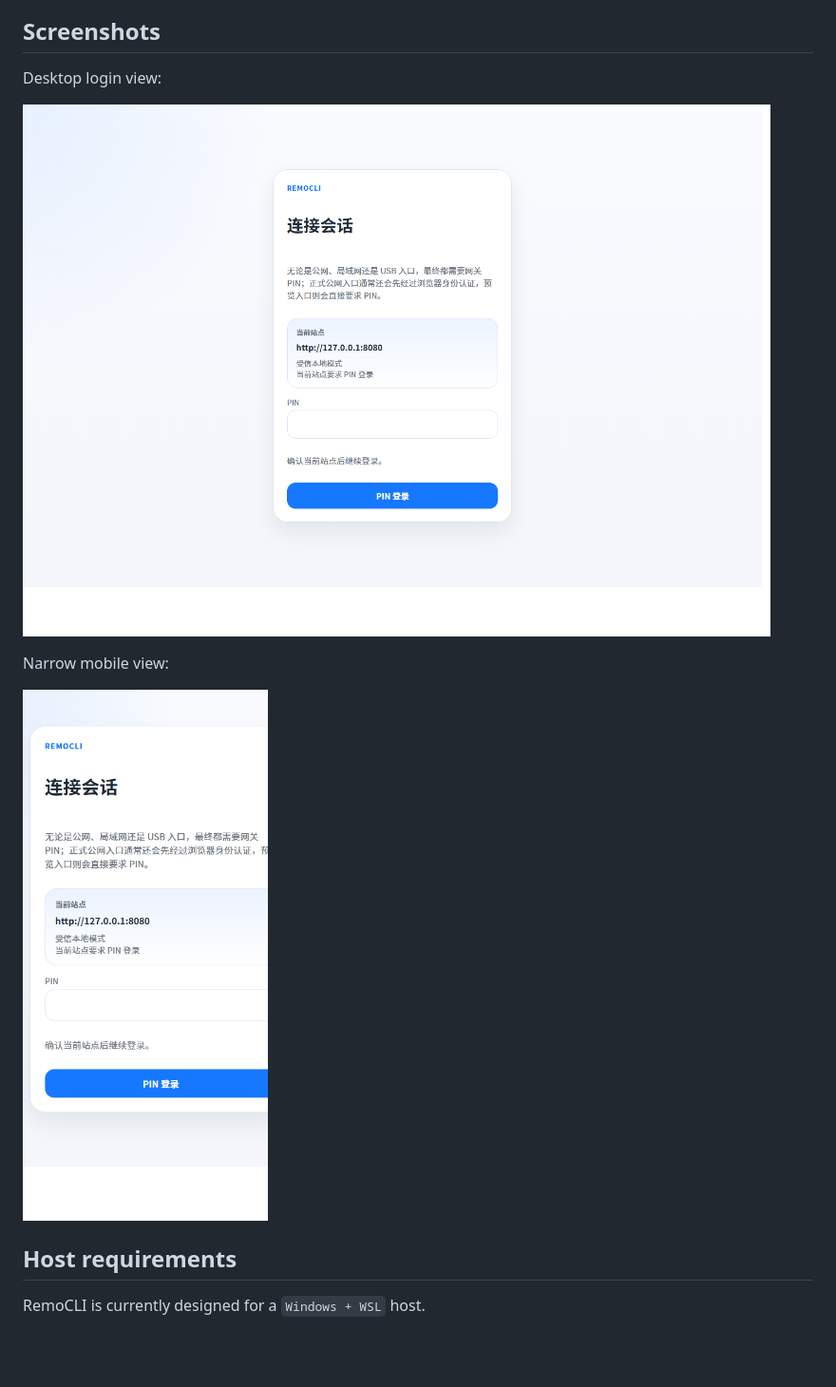
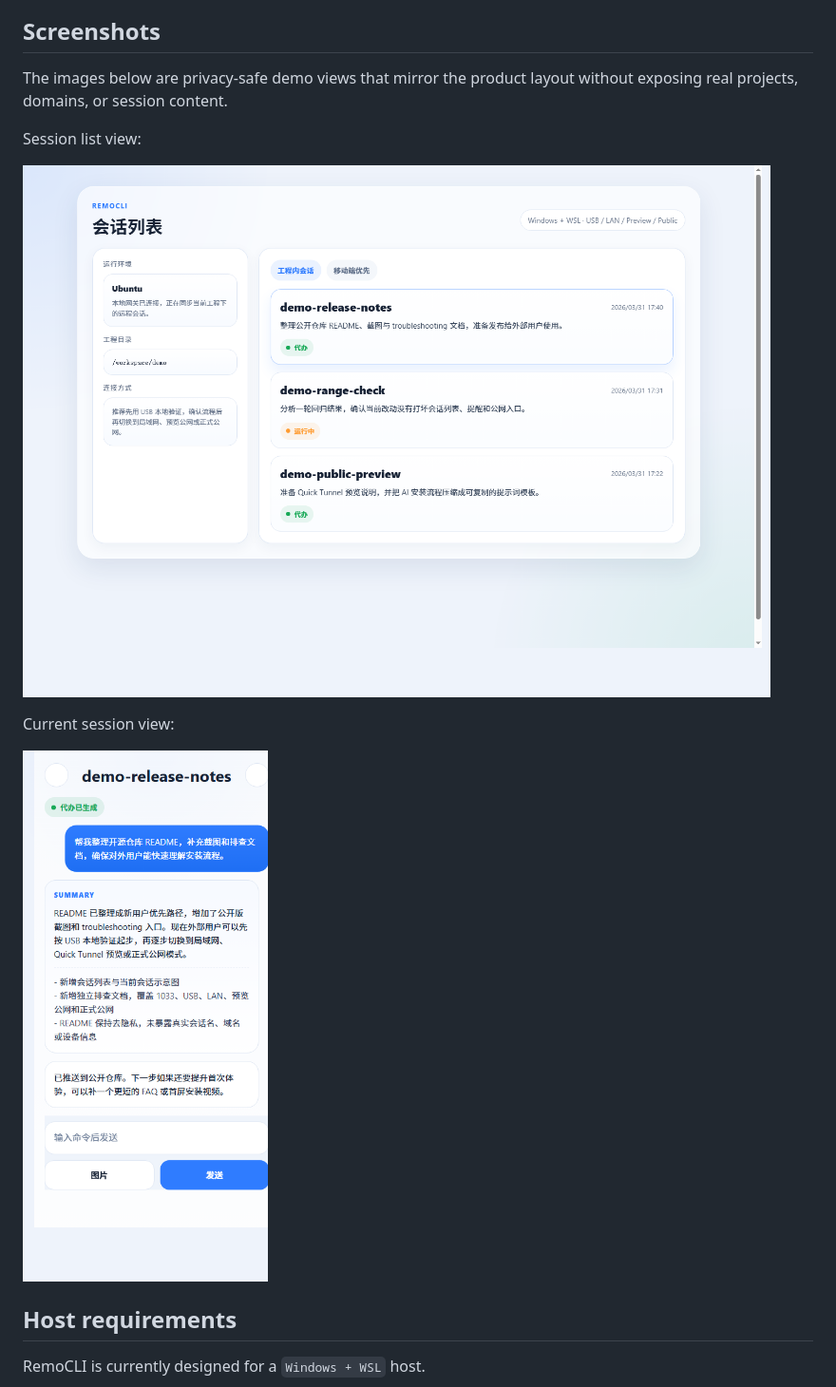
Before and after one commit to whulxc/remocli, a Markdown page: README.md, the part around the change. Shown: that part at 95% size. GitHub-like rendering; pictures changed too: docs/assets/remocli-current-session-demo.png (added), docs/assets/remocli-login-desktop.png (deleted), docs/assets/remocli-login-mobile.png (deleted); blank space fills up the shorter version.

Commit message:
Replace README screenshots with privacy-safe demos

```diff
--- a/README.md
+++ b/README.md
@@ -4,13 +4,15 @@ RemoCLI is a mobile-first control plane for remote `Codex CLI` sessions running
 
 ## Screenshots
 
-Desktop login view:
+The images below are privacy-safe demo views that mirror the product layout without exposing real projects, domains, or session content.
 
-![RemoCLI desktop login](docs/assets/remocli-login-desktop.png)
+Session list view:
 
-Narrow mobile view:
+![RemoCLI session list](docs/assets/remocli-session-list-demo.png)
 
-![RemoCLI mobile login](docs/assets/remocli-login-mobile.png)
+Current session view:
+
+![RemoCLI current session](docs/assets/remocli-current-session-demo.png)
 
 ## Host requirements
 
```
